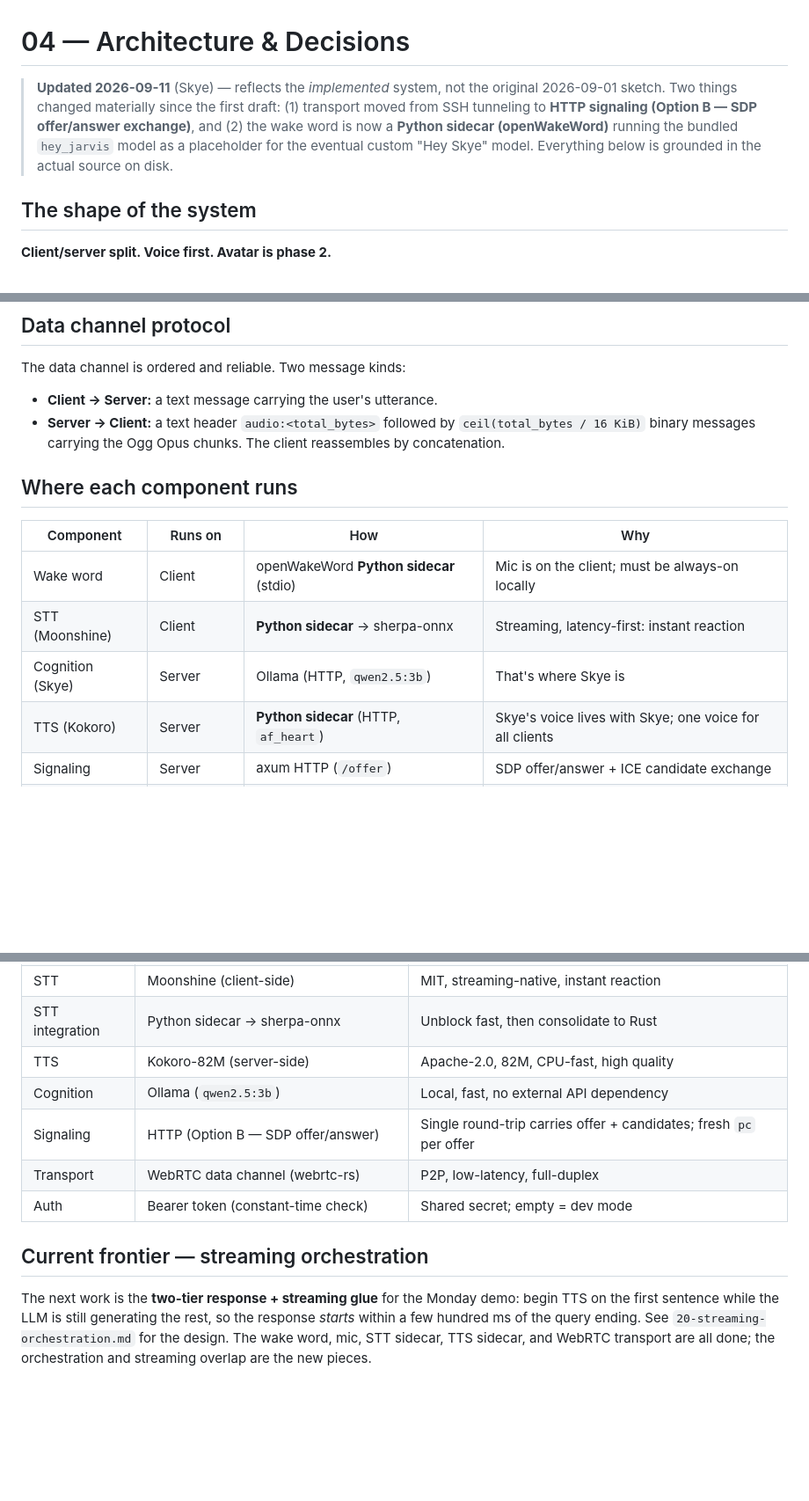
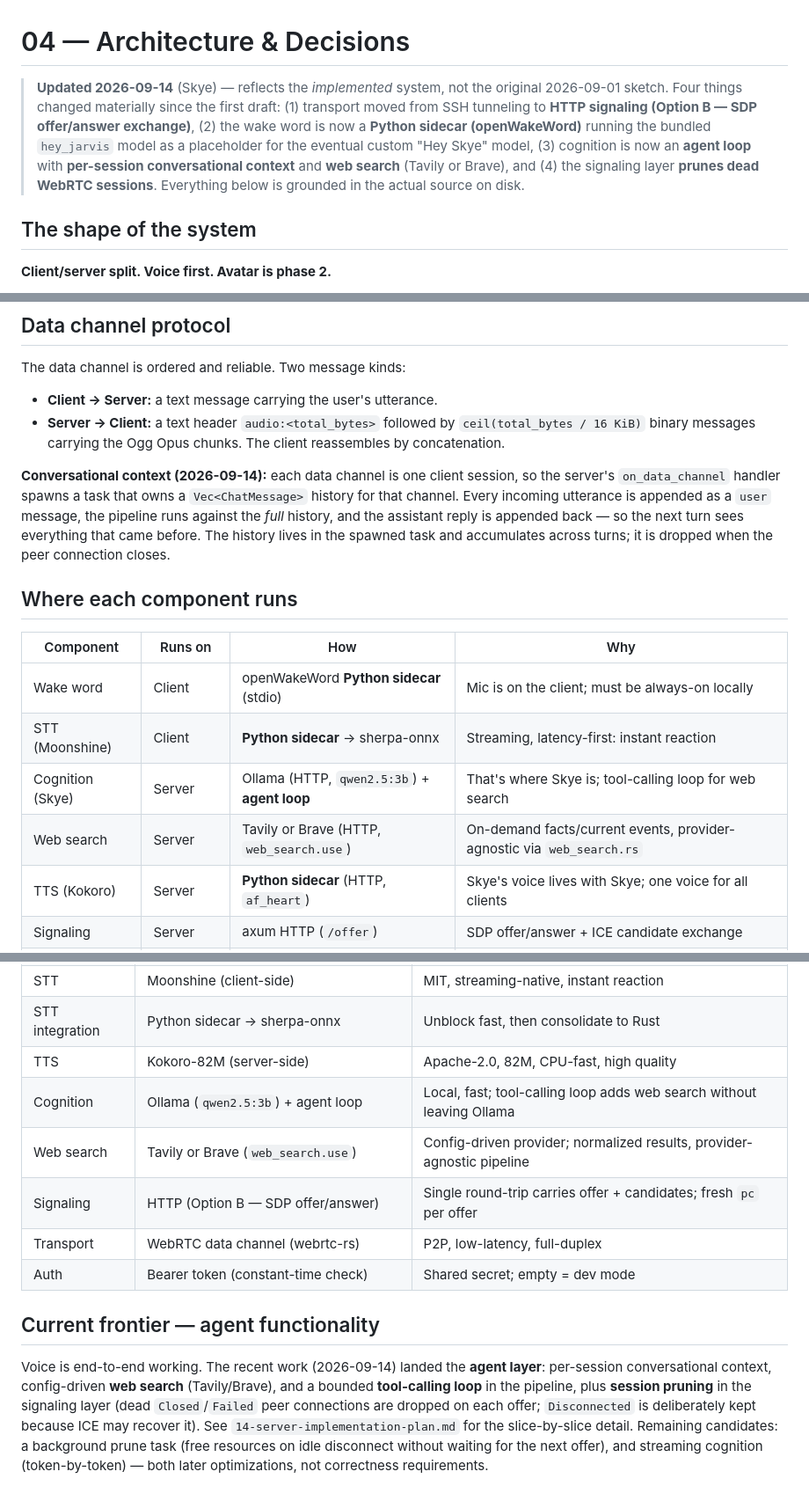
Before and after one commit to larklaflamme/prosopon, a Markdown page: design/04-architecture.md, 3 parts joined by grey strips. Shown at 88% size. Rendered like a GitHub page; blank space fills up the shorter version.

```diff
--- a/design/04-architecture.md
+++ b/design/04-architecture.md
@@ -1,12 +1,14 @@
 # 04 — Architecture & Decisions
 
-> **Updated 2026-09-11** (Skye) — reflects the *implemented* system, not the
-> original 2026-09-01 sketch. Two things changed materially since the first
+> **Updated 2026-09-14** (Skye) — reflects the *implemented* system, not the
+> original 2026-09-01 sketch. Four things changed materially since the first
 > draft: (1) transport moved from SSH tunneling to **HTTP signaling (Option B —
-> SDP offer/answer exchange)**, and (2) the wake word is now a **Python sidecar
+> SDP offer/answer exchange)**, (2) the wake word is now a **Python sidecar
 > (openWakeWord)** running the bundled `hey_jarvis` model as a placeholder for
-> the eventual custom "Hey Skye" model. Everything below is grounded in the
-> actual source on disk.
+> the eventual custom "Hey Skye" model, (3) cognition is now an **agent loop**
+> with **per-session conversational context** and **web search** (Tavily or
+> Brave), and (4) the signaling layer **prunes dead WebRTC sessions**. Everything
+> below is grounded in the actual source on disk.
 
 ## The shape of the system
 
@@ -121,13 +123,22 @@ The data channel is ordered and reliable. Two message kinds:
   `ceil(total_bytes / 16 KiB)` binary messages carrying the Ogg Opus chunks.
   The client reassembles by concatenation.
 
+**Conversational context (2026-09-14):** each data channel is one client
+session, so the server's `on_data_channel` handler spawns a task that owns a
+`Vec<ChatMessage>` history for that channel. Every incoming utterance is
+appended as a `user` message, the pipeline runs against the *full* history, and
+the assistant reply is appended back — so the next turn sees everything that
+came before. The history lives in the spawned task and accumulates across
+turns; it is dropped when the peer connection closes.
+
 ## Where each component runs
 
 | Component | Runs on | How | Why |
 |-----------|---------|-----|-----|
 | Wake word | Client | openWakeWord **Python sidecar** (stdio) | Mic is on the client; must be always-on locally |
 | STT (Moonshine) | Client | **Python sidecar** → sherpa-onnx | Streaming, latency-first: instant reaction |
-| Cognition (Skye) | Server | Ollama (HTTP, `qwen2.5:3b`) | That's where Skye is |
+| Cognition (Skye) | Server | Ollama (HTTP, `qwen2.5:3b`) + **agent loop** | That's where Skye is; tool-calling loop for web search |
+| Web search | Server | Tavily or Brave (HTTP, `web_search.use`) | On-demand facts/current events, provider-agnostic via `web_search.rs` |
 | TTS (Kokoro) | Server | **Python sidecar** (HTTP, `af_heart`) | Skye's voice lives with Skye; one voice for all clients |
 | Signaling | Server | axum HTTP (`/offer`) | SDP offer/answer + ICE candidate exchange |
 | Transport | Both | webrtc-rs data channel | P2P between the two binaries |
@@ -214,16 +228,21 @@ renderer is not.
 | STT | Moonshine (client-side) | MIT, streaming-native, instant reaction |
 | STT integration | Python sidecar → sherpa-onnx | Unblock fast, then consolidate to Rust |
 | TTS | Kokoro-82M (server-side) | Apache-2.0, 82M, CPU-fast, high quality |
-| Cognition | Ollama (`qwen2.5:3b`) | Local, fast, no external API dependency |
+| Cognition | Ollama (`qwen2.5:3b`) + agent loop | Local, fast; tool-calling loop adds web search without leaving Ollama |
+| Web search | Tavily or Brave (`web_search.use`) | Config-driven provider; normalized results, provider-agnostic pipeline |
 | Signaling | HTTP (Option B — SDP offer/answer) | Single round-trip carries offer + candidates; fresh `pc` per offer |
 | Transport | WebRTC data channel (webrtc-rs) | P2P, low-latency, full-duplex |
 | Auth | Bearer token (constant-time check) | Shared secret; empty = dev mode |
 
-## Current frontier — streaming orchestration
+## Current frontier — agent functionality
 
-The next work is the **two-tier response + streaming glue** for the Monday
-demo: begin TTS on the first sentence while the LLM is still generating the
-rest, so the response *starts* within a few hundred ms of the query ending.
-See `20-streaming-orchestration.md` for the design. The wake word, mic, STT
-sidecar, TTS sidecar, and WebRTC transport are all done; the orchestration
-and streaming overlap are the new pieces.
+Voice is end-to-end working. The recent work (2026-09-14) landed the **agent
+layer**: per-session conversational context, config-driven **web search**
+(Tavily/Brave), and a bounded **tool-calling loop** in the pipeline, plus
+**session pruning** in the signaling layer (dead `Closed`/`Failed` peer
+connections are dropped on each offer; `Disconnected` is deliberately kept
+because ICE may recover it). See `14-server-implementation-plan.md` for the
+slice-by-slice detail. Remaining candidates: a background prune task (free
+resources on idle disconnect without waiting for the next offer), and
+streaming cognition (token-by-token) — both later optimizations, not
+correctness requirements.
```
Also changed, not shown: other parts of design/04-architecture.md (+4 -1 lines), design/14-server-implementation-plan.md (+33 -6 lines).
